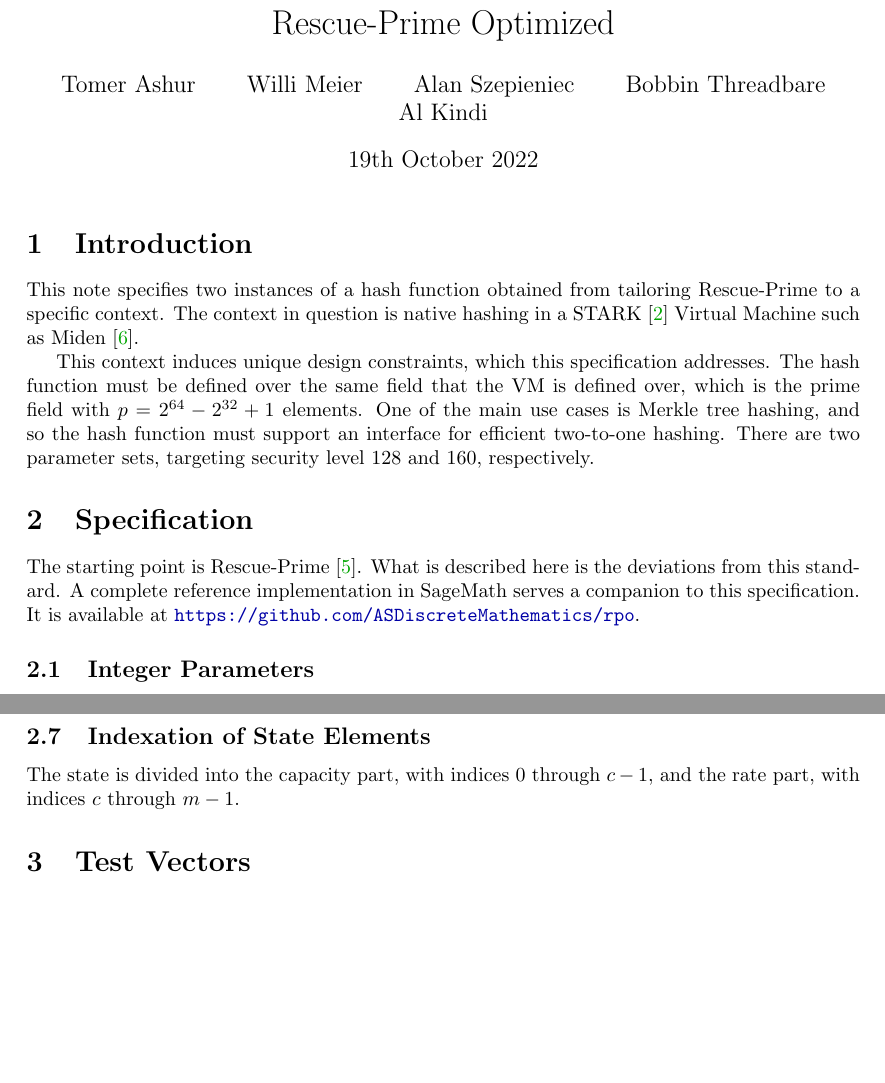
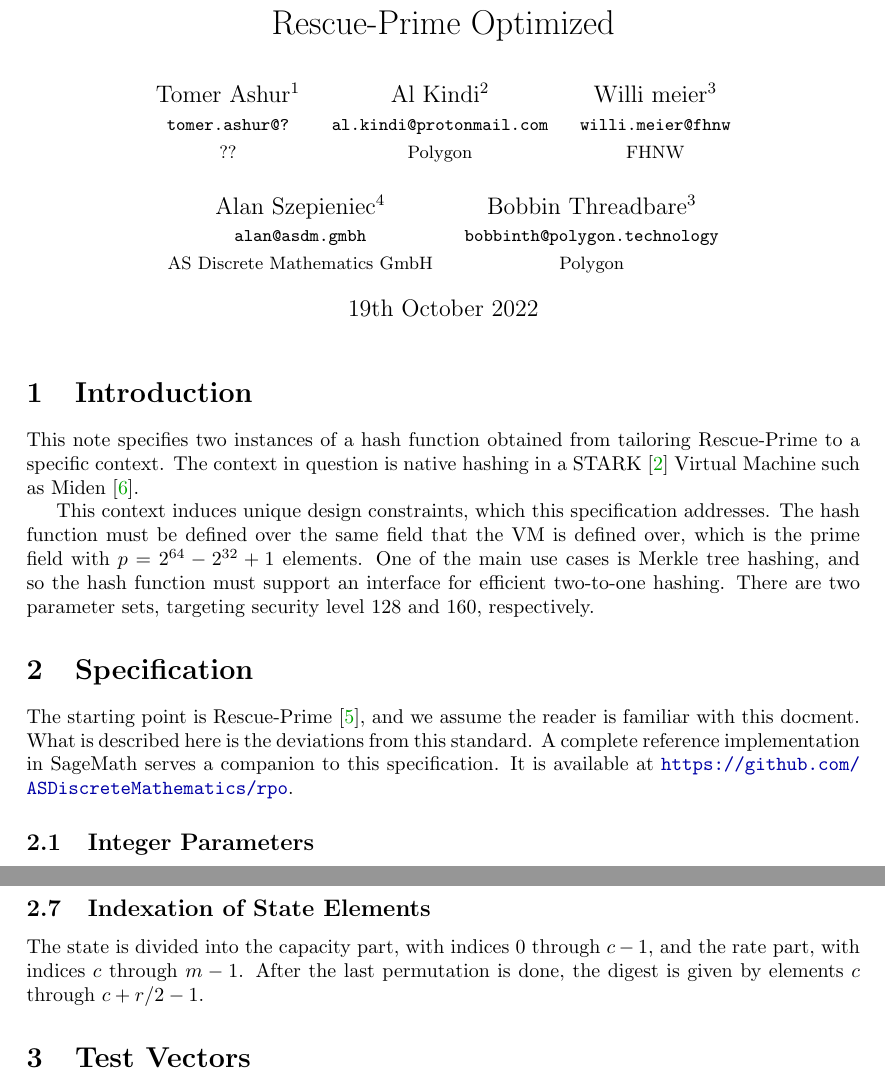
Before and after one commit to ASDiscreteMathematics/rpo, a LaTeX document (report/report.tex): two parts of pages 1 and 3 of 9, joined at a grey line, cut so that both start at the same text, the shorter picture padded with empty space. Compiled offline with pdfLaTeX.

Commit message:
add affiliations

```diff
--- a/report/report.tex
+++ b/report/report.tex
@@ -40,7 +40,15 @@ showstringspaces=false} % no special string spaces
 
 \title{Rescue-Prime Optimized}
 
-\author{Tomer Ashur \and Willi Meier \and Alan Szepieniec \and Bobbin Threadbare \and Al Kindi}
+%\author{Tomer Ashur$^1$ \and Willi Meier$^2$ \and Alan Szepieniec$^3$ \and Bobbin Threadbare$^4$ \and Al Kindi}
+
+\author{
+\begin{tabular}{c}Tomer Ashur$^1$ \\ \small \texttt{tomer.ashur@?} \\ \small ?? \end{tabular}
+\begin{tabular}{c}Al Kindi$^2$ \\ \small \texttt{al.kindi@protonmail.com} \\ \small Polygon \end{tabular}
+\begin{tabular}{c}Willi meier$^3$ \\ \small \texttt{willi.meier@fhnw} \\ \small FHNW \end{tabular} \\ \\
+\begin{tabular}{c}Alan Szepieniec$^4$ \\ \small \texttt{alan@asdm.gmbh} \\ \small AS Discrete Mathematics GmbH \end{tabular}
+\begin{tabular}{c}Bobbin Threadbare$^3$ \\ \small \texttt{bobbinth@polygon.technology} \\ \small Polygon \end{tabular}
+}
 
 \begin{document}
 \maketitle
@@ -53,7 +61,7 @@ This context induces unique design constraints, which this specification address
 
 \section{Specification}
 
-The starting point is Rescue-Prime~\cite{cryptoeprint:2020/1143}. What is described here is the deviations from this standard. A complete reference implementation in SageMath serves a companion to this specification. It is available at \url{https://github.com/ASDiscreteMathematics/rpo}.
+The starting point is Rescue-Prime~\cite{cryptoeprint:2020/1143}, and we assume the reader is familiar with this docment. What is described here is the deviations from this standard. A complete reference implementation in SageMath serves a companion to this specification. It is available at \url{https://github.com/ASDiscreteMathematics/rpo}.
 
 \subsection{Integer Parameters}
 
@@ -166,7 +174,7 @@ In the absorb phase of the sponge construction, the state elements associated wi
 \subsection{Indexation of State Elements}
 \label{section:indexation-spec}
 
-The state is divided into the capacity part, with indices $0$ through $c-1$, and the rate part, with indices $c$ through $m-1$.
+The state is divided into the capacity part, with indices $0$ through $c-1$, and the rate part, with indices $c$ through $m-1$. After the last permutation is done, the digest is given by elements $c$ through $c + r/2 - 1$.
 
 \section{Test Vectors}
 
```
Also changed, not shown: report/report.pdf, report/report.tex (2 more changed lines).
